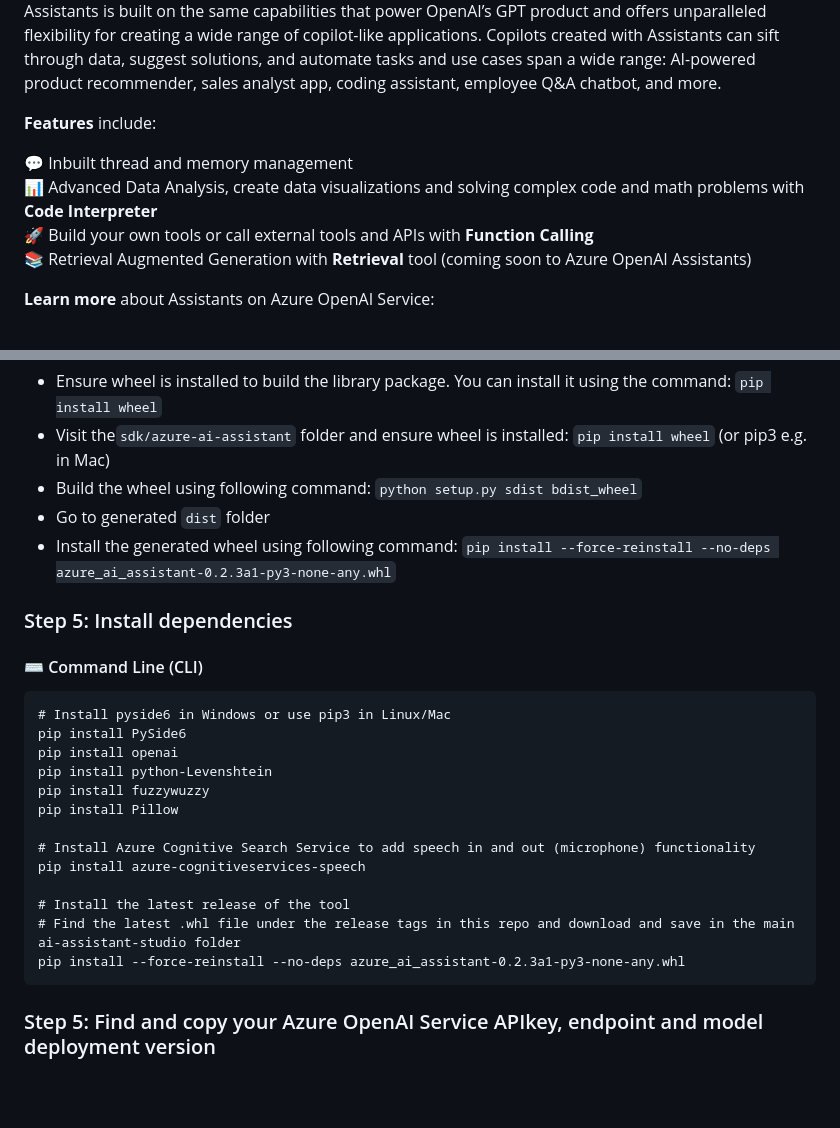
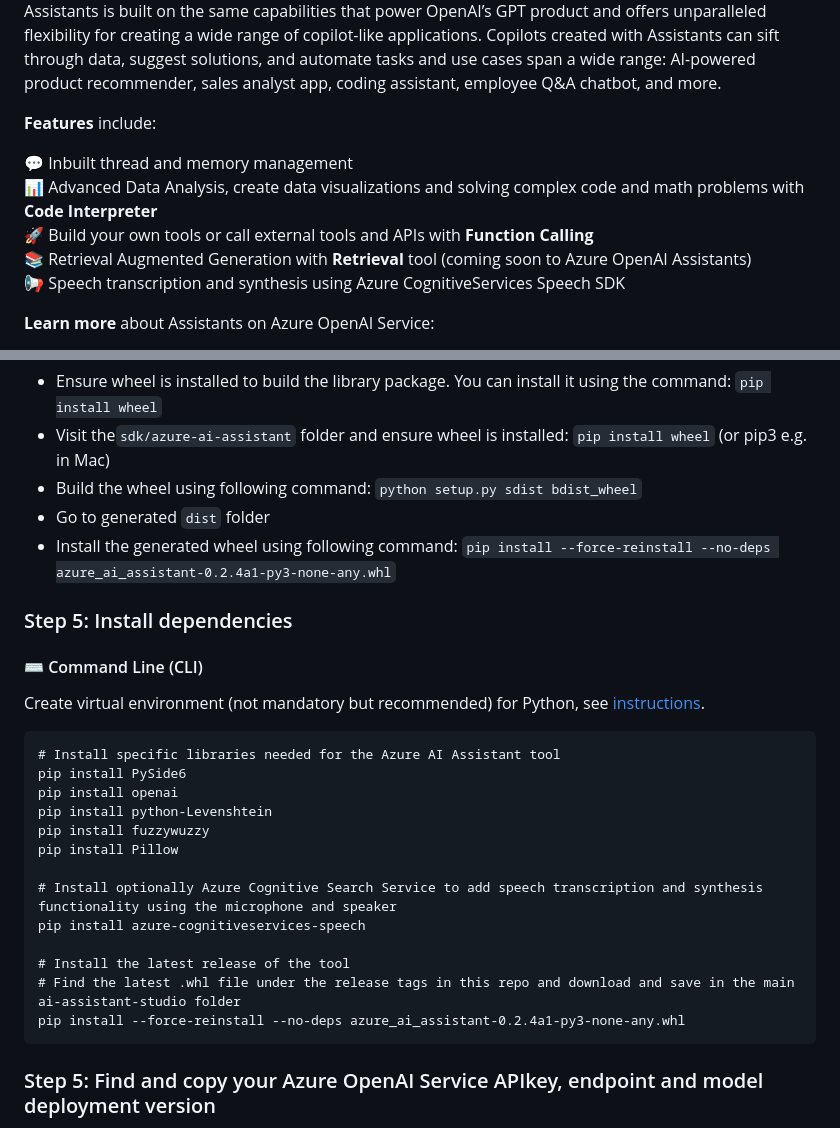
Before and after one commit to Azure-Samples/azureai-assistant-tool, a Markdown page: README.md, 2 parts joined by grey strips. Rendered like a GitHub page; blank space fills up the shorter version.

````diff
--- a/README.md
+++ b/README.md
@@ -23,10 +22,11 @@
 
 **Features** include:
 
-💬 Inbuilt thread and memory management
-📊 Advanced Data Analysis, create data visualizations and solving complex code and math problems with **Code Interpreter**
-🚀 Build your own tools or call external tools and APIs with **Function Calling**
-📚 Retrieval Augmented Generation with **Retrieval** tool (coming soon to Azure OpenAI Assistants)
+💬 Inbuilt thread and memory management <br>
+📊 Advanced Data Analysis, create data visualizations and solving complex code and math problems with **Code Interpreter**<br>
+🚀 Build your own tools or call external tools and APIs with **Function Calling**<br>
+📚 Retrieval Augmented Generation with **Retrieval** tool (coming soon to Azure OpenAI Assistants)<br>
+📢 Speech transcription and synthesis using Azure CognitiveServices Speech SDK<br>
 
 **Learn more** about Assistants on Azure OpenAI Service:
 
@@ -77,25 +77,28 @@ Build the wheel using the following instructions, or use the wheel package provi
 - Visit the`sdk/azure-ai-assistant` folder and ensure wheel is installed: `pip install wheel` (or pip3 e.g. in Mac)
 - Build the wheel using following command: `python setup.py sdist bdist_wheel`
 - Go to generated `dist` folder
-- Install the generated wheel using following command: `pip install --force-reinstall --no-deps azure_ai_assistant-0.2.3a1-py3-none-any.whl`
+- Install the generated wheel using following command: `pip install --force-reinstall --no-deps azure_ai_assistant-0.2.4a1-py3-none-any.whl`
 
 ### Step 5: Install dependencies
 
 #### ⌨️ Command Line (CLI)
+
+Create virtual environment (not mandatory but recommended) for Python, see [instructions](https://docs.python.org/3/library/venv.html).
+
 ```
-# Install pyside6 in Windows or use pip3 in Linux/Mac
+# Install specific libraries needed for the Azure AI Assistant tool
 pip install PySide6
 pip install openai
 pip install python-Levenshtein
 pip install fuzzywuzzy
 pip install Pillow
 
-# Install Azure Cognitive Search Service to add speech in and out (microphone) functionality
+# Install optionally Azure Cognitive Search Service to add speech transcription and synthesis functionality using the microphone and speaker
 pip install azure-cognitiveservices-speech
 
 # Install the latest release of the tool
 # Find the latest .whl file under the release tags in this repo and download and save in the main ai-assistant-studio folder
-pip install --force-reinstall --no-deps azure_ai_assistant-0.2.3a1-py3-none-any.whl
+pip install --force-reinstall --no-deps azure_ai_assistant-0.2.4a1-py3-none-any.whl
 ```
 
 ### Step 5: Find and copy your Azure OpenAI Service APIkey, endpoint and model deployment version
````
Also changed, not shown: other parts of README.md (+1 -2 lines).
